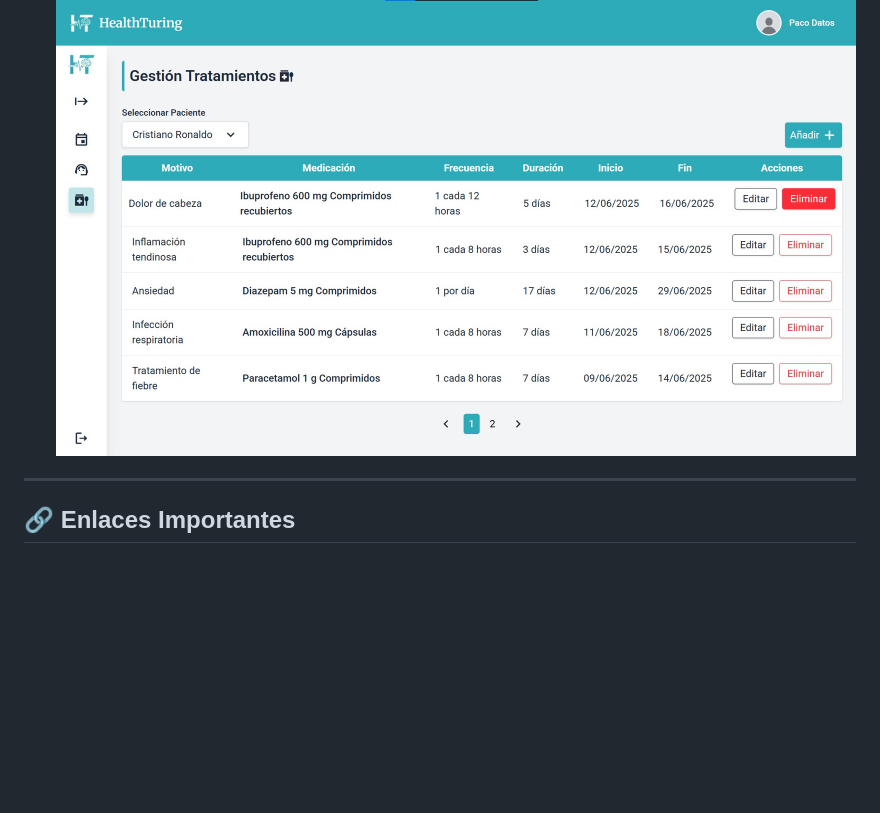
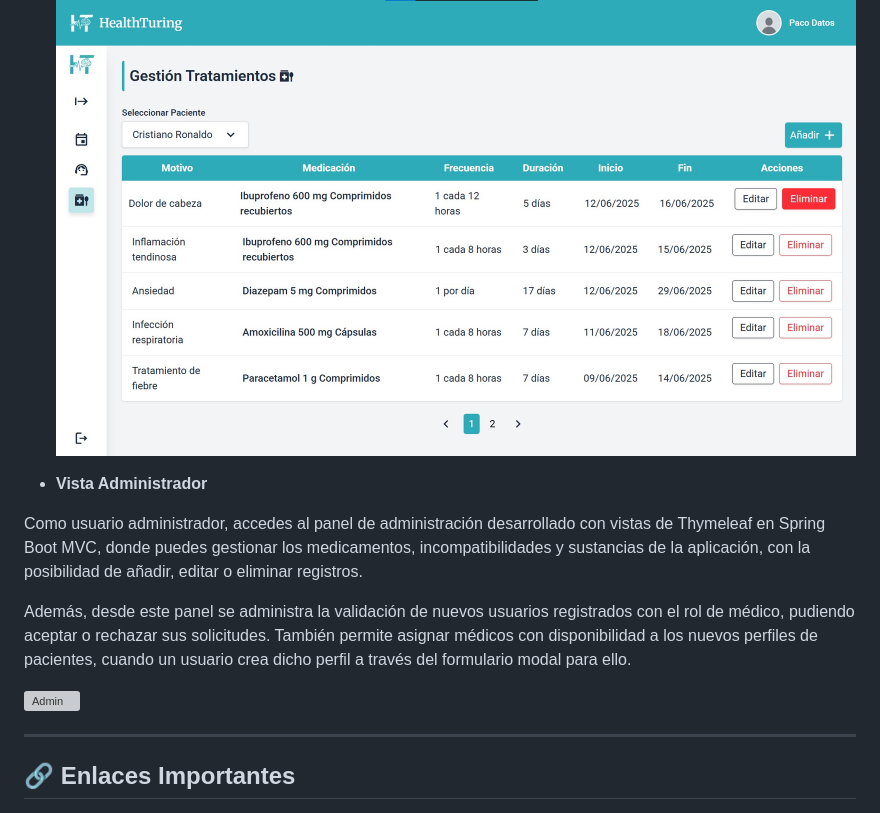
Before and after one commit to HealthTuring/HealthTuring, a Markdown page: README.md, the part around one of its changes. Drawn GitHub-style; blank space fills up the shorter version; grey boxes are pictures that could not be loaded.

```diff
--- a/README.md
+++ b/README.md
@@ -101,6 +101,14 @@ HealthTuring es una aplicación web desarrollada como trabajo de fin de curso de
 
   ![GestiónTratamientos](/img/treatments.jpg)
 
+- **Vista Administrador**
+
+Como usuario administrador, accedes al panel de administración desarrollado con vistas de Thymeleaf en Spring Boot MVC, donde puedes gestionar los medicamentos, incompatibilidades y sustancias de la aplicación, con la posibilidad de añadir, editar o eliminar registros.
+
+Además, desde este panel se administra la validación de nuevos usuarios registrados con el rol de médico, pudiendo aceptar o rechazar sus solicitudes. También permite asignar médicos con disponibilidad a los nuevos perfiles de pacientes, cuando un usuario crea dicho perfil a través del formulario modal para ello.
+
+![Admin](/img/admin.png)
+
 ---
 
 ## 🔗 Enlaces Importantes
```
Also changed, not shown: other parts of README.md (+1 -1 lines).
